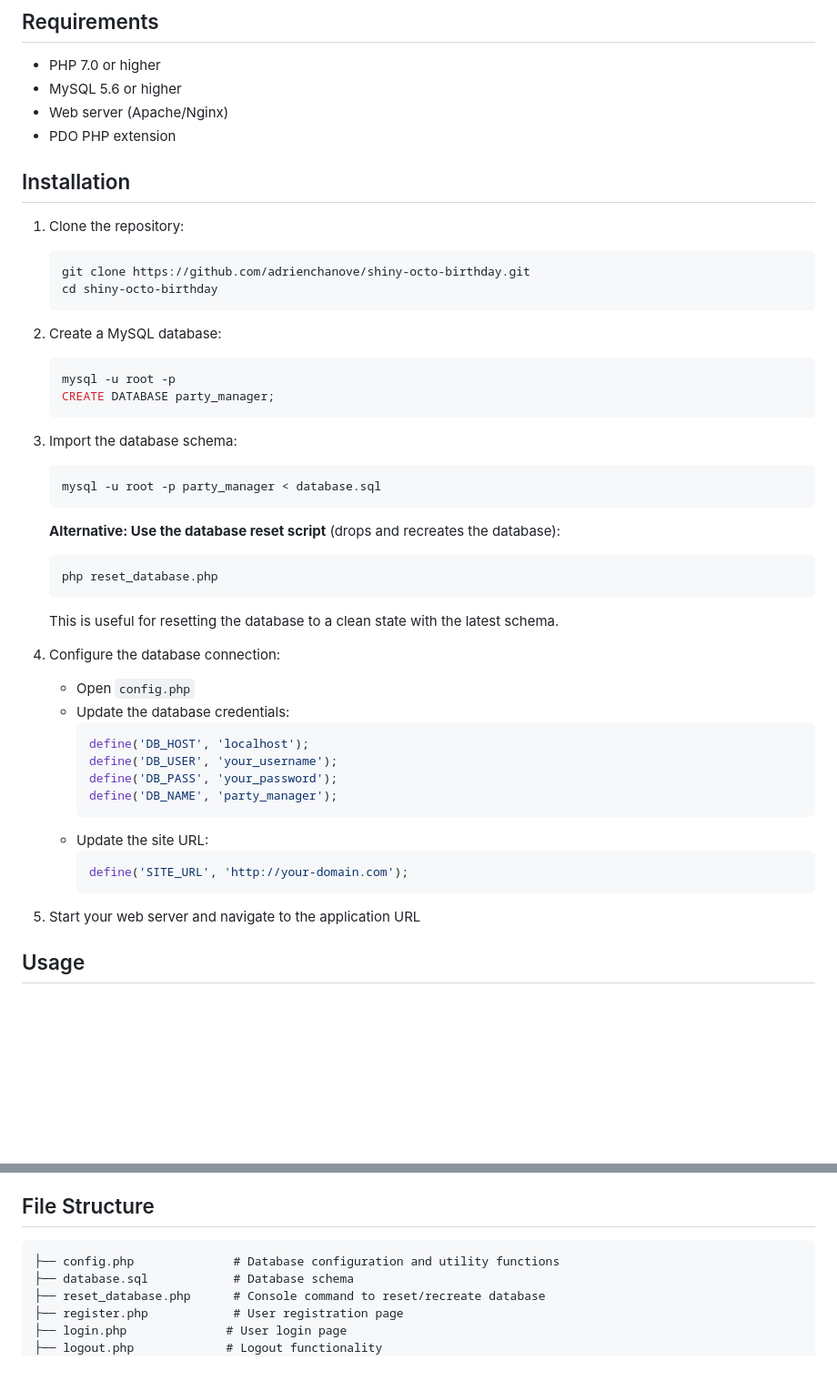
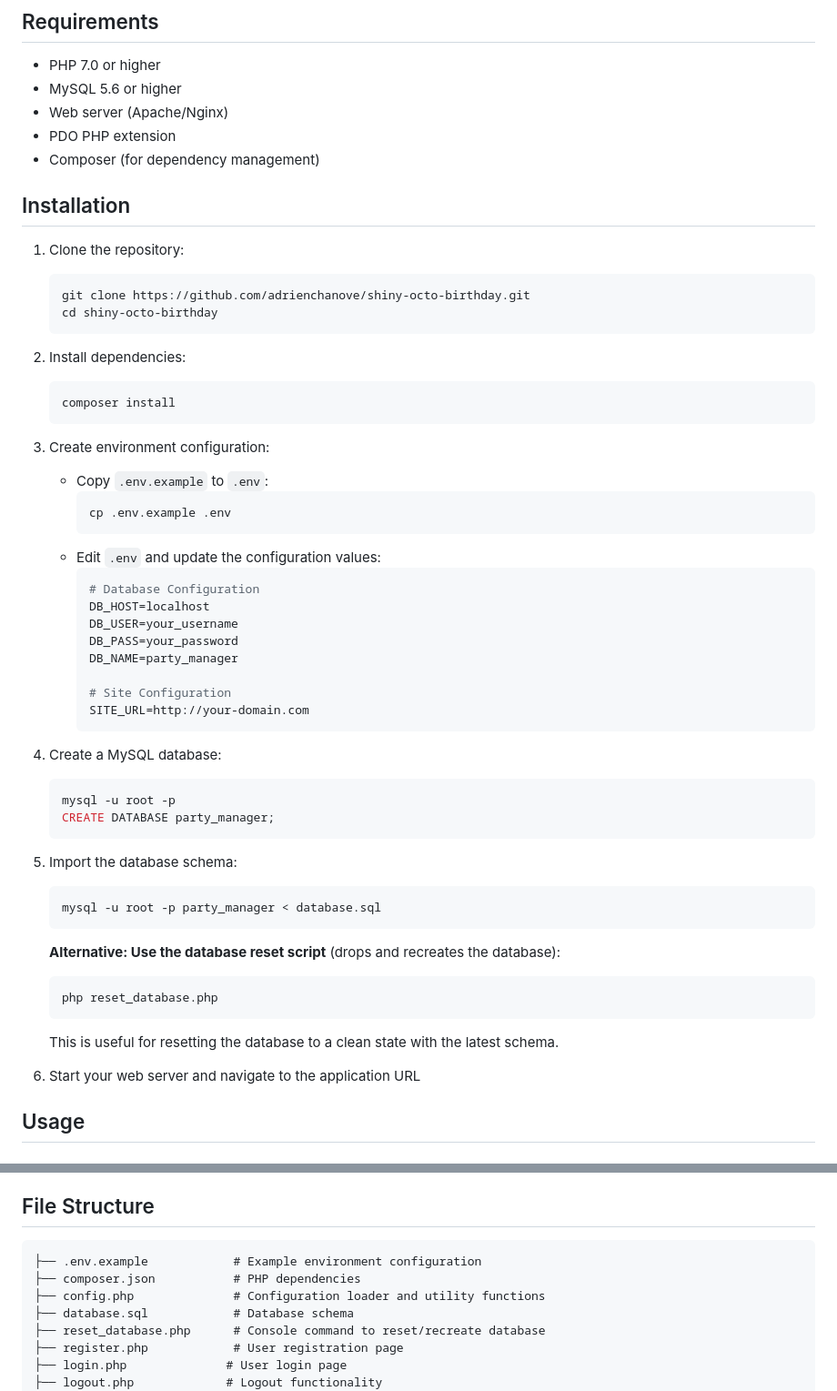
Before and after one commit to adrienchanove/shiny-octo-birthday, a Markdown page: README.md, 2 parts joined by grey strips. Shown at 91% size. Drawn GitHub-style; blank space fills up the shorter version.

Commit message:
Update README with .env configuration instructions
Co-authored-by: adrienchanove <68543395+adrienchanove@users.noreply.github.com>

````diff
--- a/README.md
+++ b/README.md
@@ -18,6 +18,7 @@ A PHP web-based application to manage parties and birthdays with MySQL database.
 - MySQL 5.6 or higher
 - Web server (Apache/Nginx)
 - PDO PHP extension
+- Composer (for dependency management)
 
 ## Installation
 
@@ -27,13 +28,35 @@ A PHP web-based application to manage parties and birthdays with MySQL database.
    cd shiny-octo-birthday
    ```
 
-2. Create a MySQL database:
+2. Install dependencies:
+   ```bash
+   composer install
+   ```
+
+3. Create environment configuration:
+   - Copy `.env.example` to `.env`:
+     ```bash
+     cp .env.example .env
+     ```
+   - Edit `.env` and update the configuration values:
+     ```bash
+     # Database Configuration
+     DB_HOST=localhost
+     DB_USER=your_username
+     DB_PASS=your_password
+     DB_NAME=party_manager
+
+     # Site Configuration
+     SITE_URL=http://your-domain.com
+     ```
+
+4. Create a MySQL database:
    ```bash
    mysql -u root -p
    CREATE DATABASE party_manager;
    ```
 
-3. Import the database schema:
+5. Import the database schema:
    ```bash
    mysql -u root -p party_manager < database.sql
    ```
@@ -45,21 +68,7 @@ A PHP web-based application to manage parties and birthdays with MySQL database.
 
    This is useful for resetting the database to a clean state with the latest schema.
 
-4. Configure the database connection:
-   - Open `config.php`
-   - Update the database credentials:
-     ```php
-     define('DB_HOST', 'localhost');
-     define('DB_USER', 'your_username');
-     define('DB_PASS', 'your_password');
-     define('DB_NAME', 'party_manager');
-     ```
-   - Update the site URL:
-     ```php
-     define('SITE_URL', 'http://your-domain.com');
-     ```
-
-5. Start your web server and navigate to the application URL
+6. Start your web server and navigate to the application URL
 
 ## Usage
 
@@ -109,7 +118,9 @@ Each invitation link contains:
 ## File Structure
 
 ```
-├── config.php              # Database configuration and utility functions
+├── .env.example            # Example environment configuration
+├── composer.json           # PHP dependencies
+├── config.php              # Configuration loader and utility functions
 ├── database.sql            # Database schema
 ├── reset_database.php      # Console command to reset/recreate database
 ├── register.php            # User registration page
````
